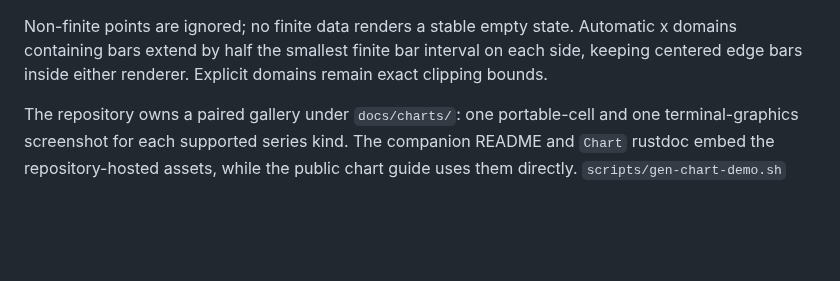
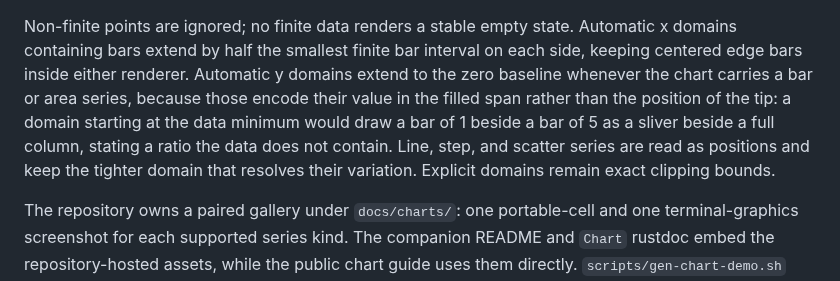
Before and after one commit to everruns/tuika, a Markdown page: knowledge/specs/charts.md, the part around the change. Rendered like a GitHub page; blank space fills up the shorter version.

```diff
--- a/knowledge/specs/charts.md
+++ b/knowledge/specs/charts.md
@@ -51,6 +51,12 @@ restores the unlabelled geometry for sparklines and dense dashboards.
 Non-finite points are ignored; no finite data renders a stable empty state.
 Automatic x domains containing bars extend by half the smallest finite bar
 interval on each side, keeping centered edge bars inside either renderer.
+Automatic y domains extend to the zero baseline whenever the chart carries a
+bar or area series, because those encode their value in the filled span rather
+than the position of the tip: a domain starting at the data minimum would draw
+a bar of 1 beside a bar of 5 as a sliver beside a full column, stating a ratio
+the data does not contain. Line, step, and scatter series are read as positions
+and keep the tighter domain that resolves their variation.
 Explicit domains remain exact clipping bounds.
 
 
```
Also changed, not shown: CHANGELOG.md (+9 -0 lines), docs/charts.md (+7 -0 lines), docs/charts/area-cells.png, docs/charts/area-graphics.png, docs/charts/bar-cells.png, docs/charts/bar-graphics.png, 2 other files.
